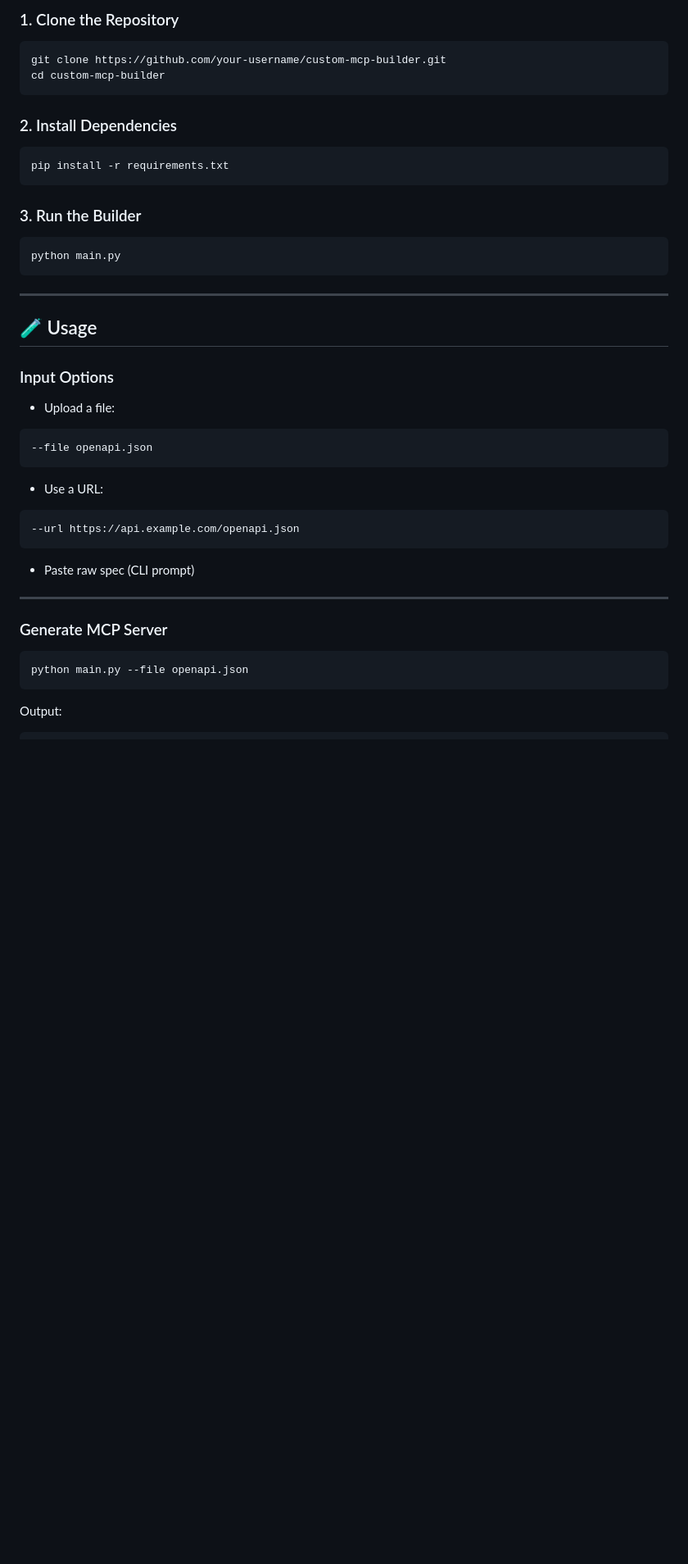
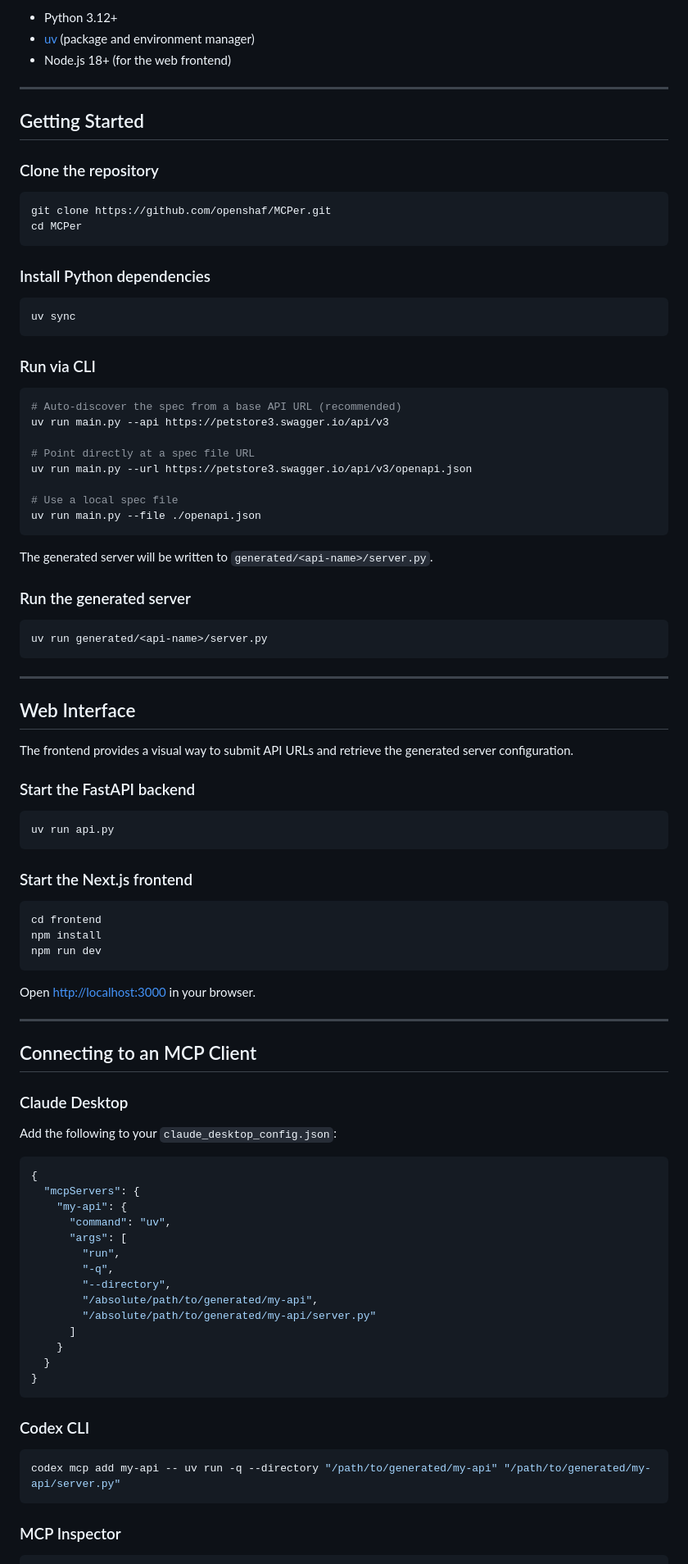
Before and after one commit to openshaf/MCPer, a Markdown page: README.md, the part around one of its changes. Shown at 82% size. GitHub-like rendering; blank space fills up the shorter version.

````diff
--- a/README.md
+++ b/README.md
@@ -87,50 +71,98 @@ custom-mcp-builder/
 
-### 1. Clone the Repository
+- Python 3.12+
+- [uv](https://github.com/astral-sh/uv) (package and environment manager)
+- Node.js 18+ (for the web frontend)
+
+---
+
+## Getting Started
+
+### Clone the repository
 
 ```bash
-git clone https://github.com/your-username/custom-mcp-builder.git
-cd custom-mcp-builder
+git clone https://github.com/openshaf/MCPer.git
+cd MCPer
 ```
 
-### 2. Install Dependencies
+### Install Python dependencies
 
 ```bash
-pip install -r requirements.txt
+uv sync
 ```
 
-### 3. Run the Builder
+### Run via CLI
 
 ```bash
-python main.py
+# Auto-discover the spec from a base API URL (recommended)
+uv run main.py --api https://petstore3.swagger.io/api/v3
+
+# Point directly at a spec file URL
+uv run main.py --url https://petstore3.swagger.io/api/v3/openapi.json
+
+# Use a local spec file
+uv run main.py --file ./openapi.json
+```
+
+The generated server will be written to `generated/<api-name>/server.py`.
+
+### Run the generated server
+
+```bash
+uv run generated/<api-name>/server.py
 ```
 
 ---
 
-## 🧪 Usage
+## Web Interface
 
-### Input Options
+The frontend provides a visual way to submit API URLs and retrieve the generated server configuration.
 
-- Upload a file:
+### Start the FastAPI backend
 
 ```bash
---file openapi.json
+uv run api.py
 ```
 
-- Use a URL:
+### Start the Next.js frontend
 
 ```bash
---url https://api.example.com/openapi.json
+cd frontend
+npm install
+npm run dev
 ```
 
-- Paste raw spec (CLI prompt)
+Open [http://localhost:3000](http://localhost:3000) in your browser.
 
 ---
 
-### Generate MCP Server
+## Connecting to an MCP Client
+
+### Claude Desktop
+
+Add the following to your `claude_desktop_config.json`:
+
+```json
+{
+  "mcpServers": {
+    "my-api": {
+      "command": "uv",
+      "args": [
+        "run",
+        "-q",
+        "--directory",
+        "/absolute/path/to/generated/my-api",
+        "/absolute/path/to/generated/my-api/server.py"
+      ]
+    }
+  }
+}
+```
+
+### Codex CLI
 
 ```bash
-python main.py --file openapi.json
+codex mcp add my-api -- uv run -q --directory "/path/to/generated/my-api" "/path/to/generated/my-api/server.py"
 ```
 
-Output:
+### MCP Inspector
 
````
Also changed, not shown: other parts of README.md (+69 -161 lines).
